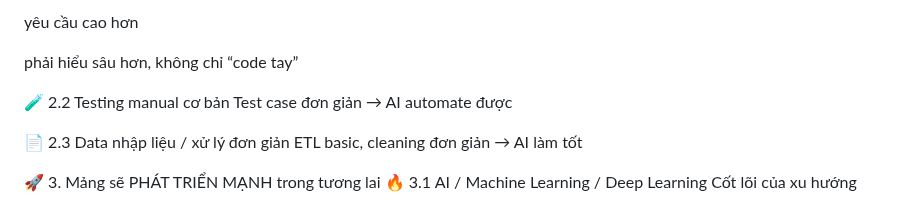
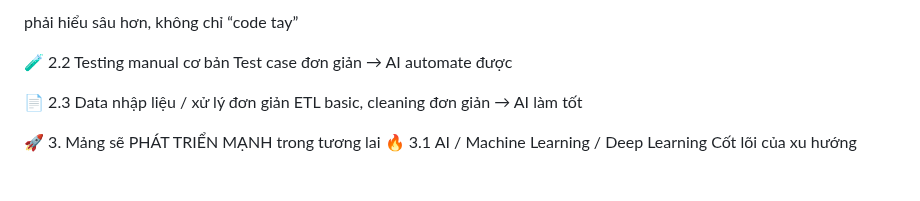
Before and after one commit to haminhthong/Multi-Agent-ESG-Report-Analyst, a Markdown page: README.md, the part around the change. Drawn GitHub-style.

```diff
--- a/README.md
+++ b/README.md
@@ -1,6 +1,4 @@
 
-
-yêu cầu cao hơn
 
 phải hiểu sâu hơn, không chỉ “code tay”
 
```
